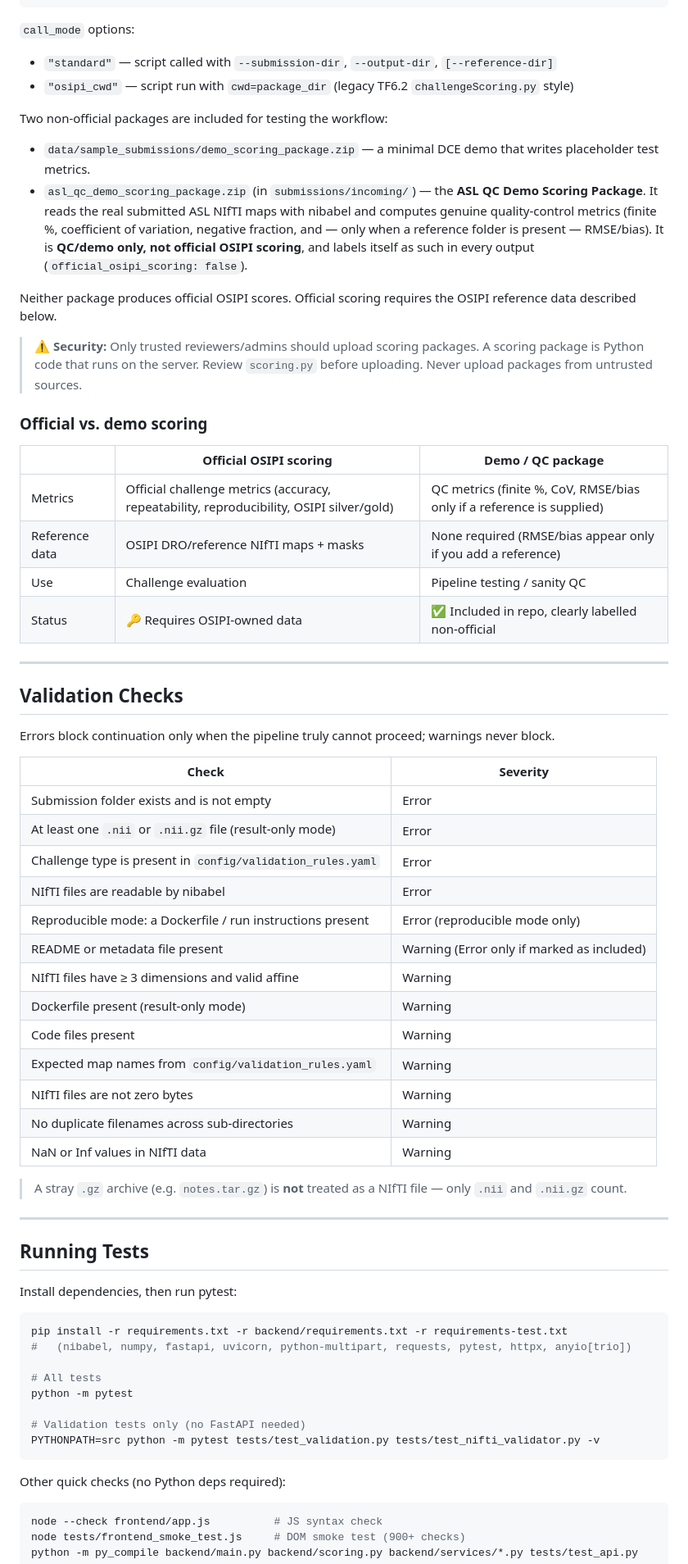
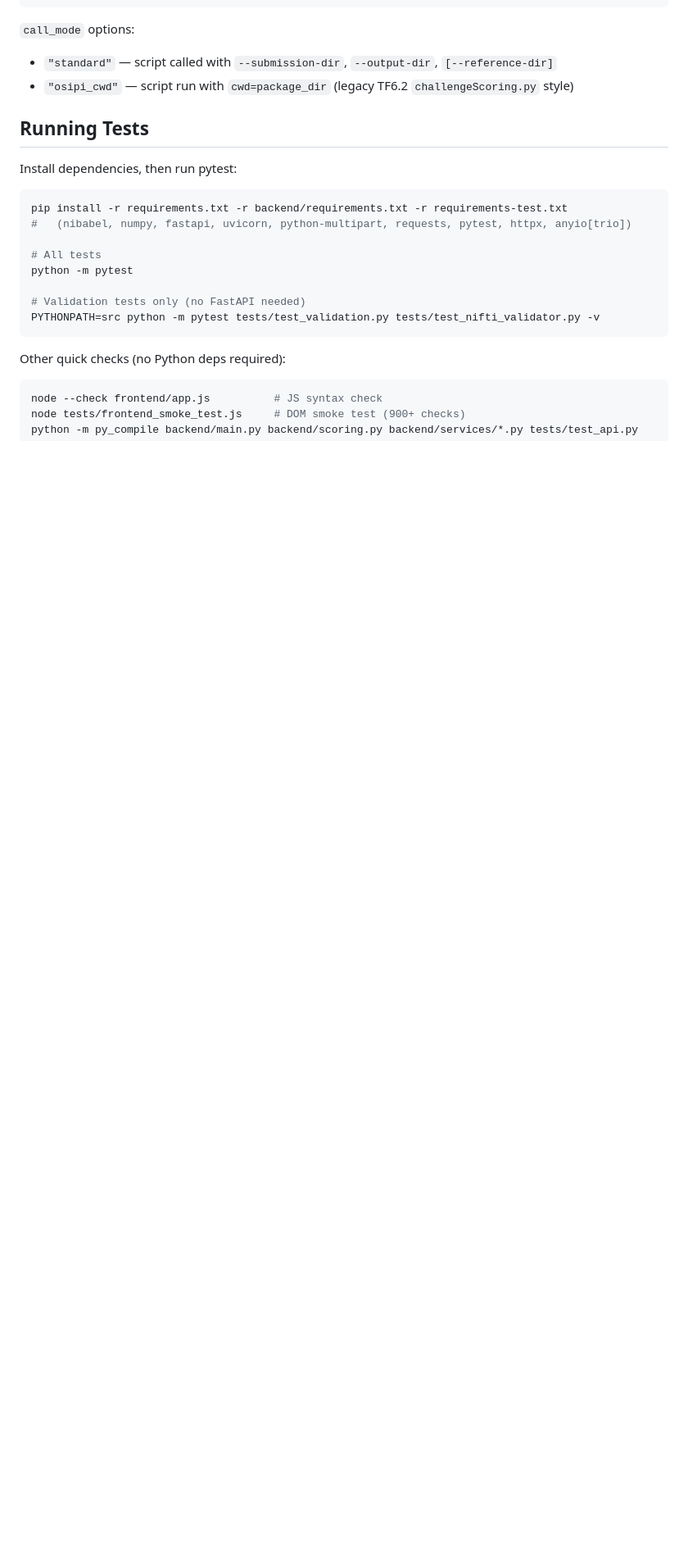
Before and after one commit to ralkhleef/osipi-perfusion-pipeline, a Markdown page: README.md, the part around one of its changes. Shown at 82% size. GitHub-like rendering; blank space fills up the shorter version.

Commit message:
Refactor README to simplify content
Removed workflow steps and CLI commands sections from README.md, and updated security notes regarding scoring packages.

```diff
--- a/README.md
+++ b/README.md
@@ -185,49 +170,8 @@ my_scoring_package.zip
 - `"standard"` — script called with `--submission-dir`, `--output-dir`, `[--reference-dir]`
 - `"osipi_cwd"` — script run with `cwd=package_dir` (legacy TF6.2 `challengeScoring.py` style)
 
-Two non-official packages are included for testing the workflow:
 
-- `data/sample_submissions/demo_scoring_package.zip` — a minimal DCE demo that writes placeholder test metrics.
-- `asl_qc_demo_scoring_package.zip` (in `submissions/incoming/`) — the **ASL QC Demo Scoring Package**. It reads the real submitted ASL NIfTI maps with nibabel and computes genuine quality-control metrics (finite %, coefficient of variation, negative fraction, and — only when a reference folder is present — RMSE/bias). It is **QC/demo only, not official OSIPI scoring**, and labels itself as such in every output (`official_osipi_scoring: false`).
 
-Neither package produces official OSIPI scores. Official scoring requires the OSIPI reference data described below.
-
-> ⚠ **Security:** Only trusted reviewers/admins should upload scoring packages. A scoring package is Python code that runs on the server. Review `scoring.py` before uploading. Never upload packages from untrusted sources.
-
-### Official vs. demo scoring
-
-| | Official OSIPI scoring | Demo / QC package |
-|---|---|---|
-| Metrics | Official challenge metrics (accuracy, repeatability, reproducibility, OSIPI silver/gold) | QC metrics (finite %, CoV, RMSE/bias only if a reference is supplied) |
-| Reference data | OSIPI DRO/reference NIfTI maps + masks | None required (RMSE/bias appear only if you add a reference) |
-| Use | Challenge evaluation | Pipeline testing / sanity QC |
-| Status | 🔑 Requires OSIPI-owned data | ✅ Included in repo, clearly labelled non-official |
-
----
-
-## Validation Checks
-
-Errors block continuation only when the pipeline truly cannot proceed; warnings never block.
-
-| Check | Severity |
-|-------|----------|
-| Submission folder exists and is not empty | Error |
-| At least one `.nii` or `.nii.gz` file (result-only mode) | Error |
-| Challenge type is present in `config/validation_rules.yaml` | Error |
-| NIfTI files are readable by nibabel | Error |
-| Reproducible mode: a Dockerfile / run instructions present | Error (reproducible mode only) |
-| README or metadata file present | Warning (Error only if marked as included) |
-| NIfTI files have ≥ 3 dimensions and valid affine | Warning |
-| Dockerfile present (result-only mode) | Warning |
-| Code files present | Warning |
-| Expected map names from `config/validation_rules.yaml` | Warning |
-| NIfTI files are not zero bytes | Warning |
-| No duplicate filenames across sub-directories | Warning |
-| NaN or Inf values in NIfTI data | Warning |
-
-> A stray `.gz` archive (e.g. `notes.tar.gz`) is **not** treated as a NIfTI file — only `.nii` and `.nii.gz` count.
-
----
 
 ## Running Tests
 
```
Also changed, not shown: other parts of README.md (+0 -50 lines).
